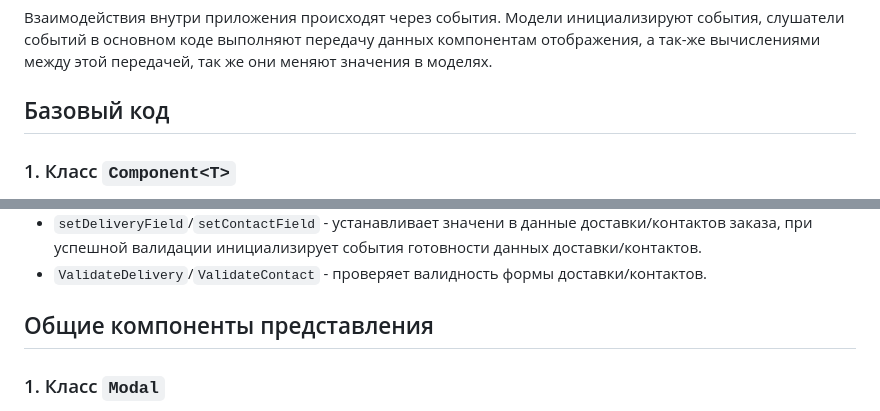
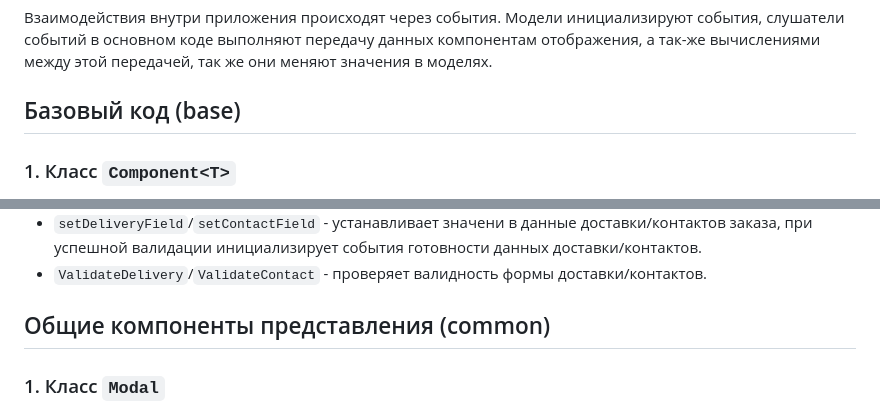
Before and after one commit to Leoch2340/larek, a Markdown page: README.md, 2 parts joined by grey strips. GitHub-like rendering.

```diff
--- a/README.md
+++ b/README.md
@@ -50,7 +50,7 @@ npm run build
 
 ## О архитектре
 Взаимодействия внутри приложения происходят через события. Модели инициализируют события, слушатели событий в основном коде выполняют передачу данных компонентам отображения, а так-же вычислениями между этой передачей, так же они меняют значения в моделях.
-## Базовый код
+## Базовый код (base)
 ### 1. Класс `Component<T>`
 Абстрактный базовый класс, предназначенным для создания компонентов пользовательского интерфейса. Класс обеспечивает инструментарий для управления DOM элементами и поведением компонента. Наследуется всеми классами представления(View)
 
@@ -114,7 +114,7 @@ npm run build
   - `setDeliveryField`/`setContactField` - устанавливает значени в данные доставки/контактов заказа, при успешной валидации инициализирует события готовности данных доставки/контактов.
   - `ValidateDelivery`/`ValidateContact` - проверяет валидность формы доставки/контактов.
 
-## Общие компоненты представления
+## Общие компоненты представления (common)
 ### 1. Класс `Modal`
 Класс для создания и управления модальными окнами. Позволяет открывать и закрывать модальное окно, а так же управлять его содержимым. Наследуется от `Component<IModalData>`.
 
```
